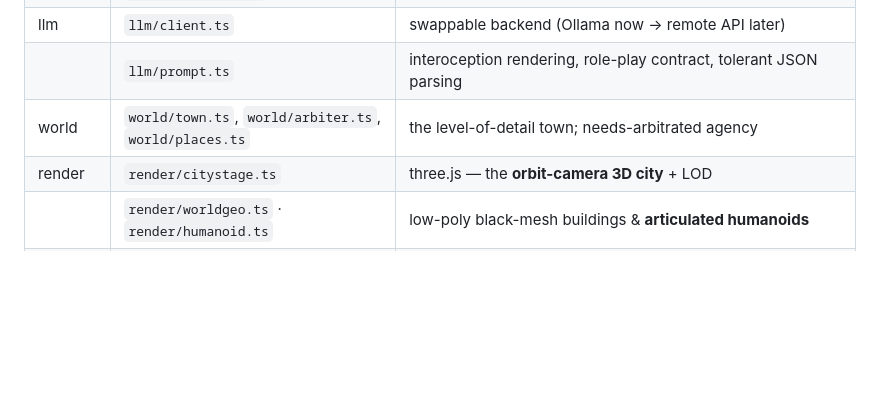
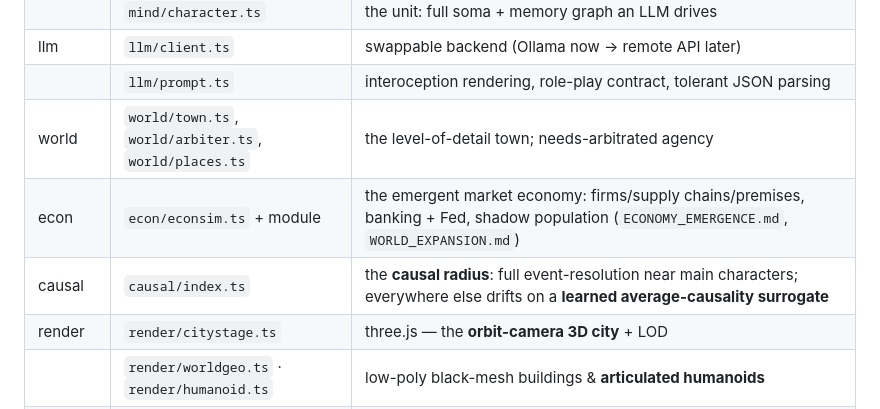
Before and after one commit to lahpm092/ExposomeSim, a Markdown page: README.md, the part around the change. Drawn GitHub-style; blank space fills up the shorter version.

Commit message:
Docs: causal module in MODULES.md + econ/causal rows in the README table
Co-Authored-By: Claude Fable 5 <noreply@anthropic.com>

```diff
--- a/README.md
+++ b/README.md
@@ -55,6 +55,8 @@ a slow **allostatic-load** integrator that is the exposome's memory.
 | llm | `llm/client.ts` | swappable backend (Ollama now → remote API later) |
 | | `llm/prompt.ts` | interoception rendering, role-play contract, tolerant JSON parsing |
 | world | `world/town.ts`, `world/arbiter.ts`, `world/places.ts` | the level-of-detail town; needs-arbitrated agency |
+| econ | `econ/econsim.ts` + module | the emergent market economy: firms/supply chains/premises, banking + Fed, shadow population (`ECONOMY_EMERGENCE.md`, `WORLD_EXPANSION.md`) |
+| causal | `causal/index.ts` | the **causal radius**: full event-resolution near main characters; everywhere else drifts on a **learned average-causality surrogate** |
 | render | `render/citystage.ts` | three.js — the **orbit-camera 3D city** + LOD |
 | | `render/worldgeo.ts` · `render/humanoid.ts` | low-poly black-mesh buildings & **articulated humanoids** |
 | | `render/brain.ts` | MRI brain instrument with **live activation glow** |
```
Also changed, not shown: MODULES.md (+15 -1 lines).
